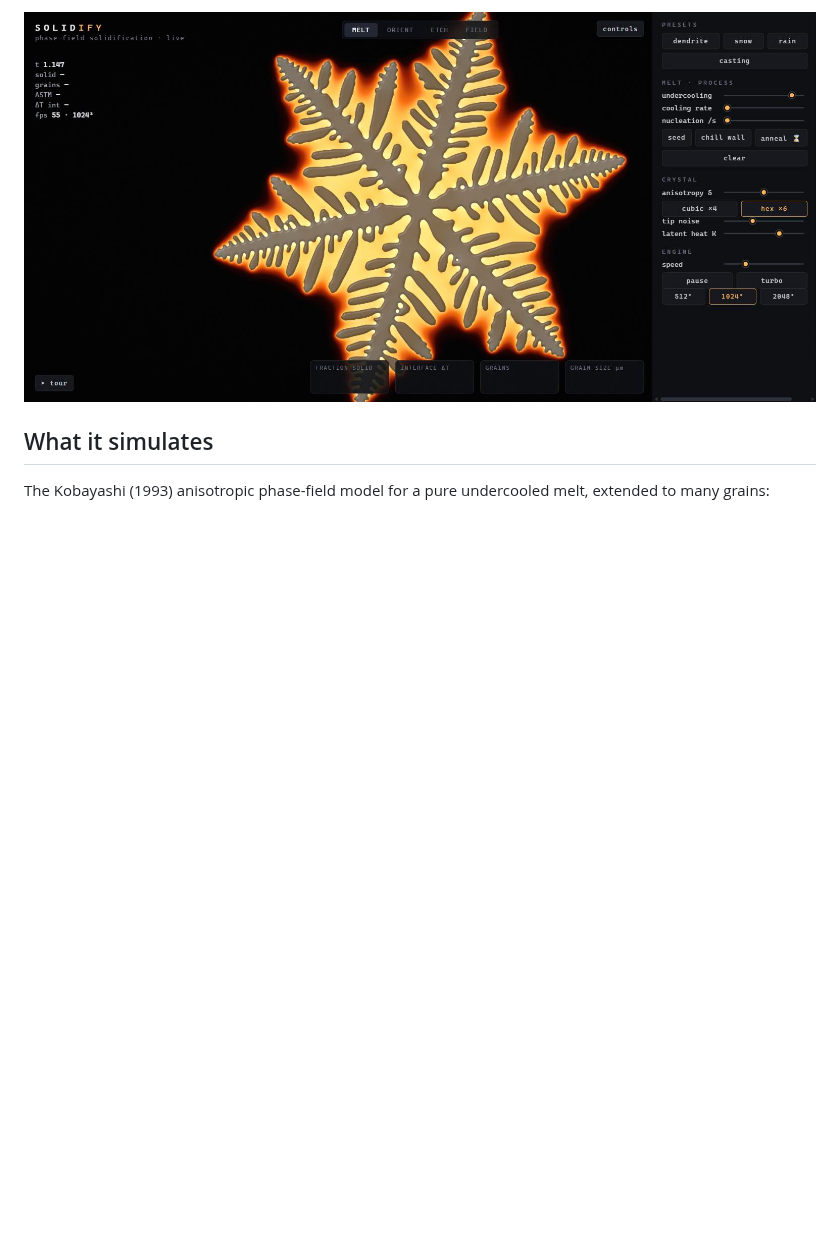
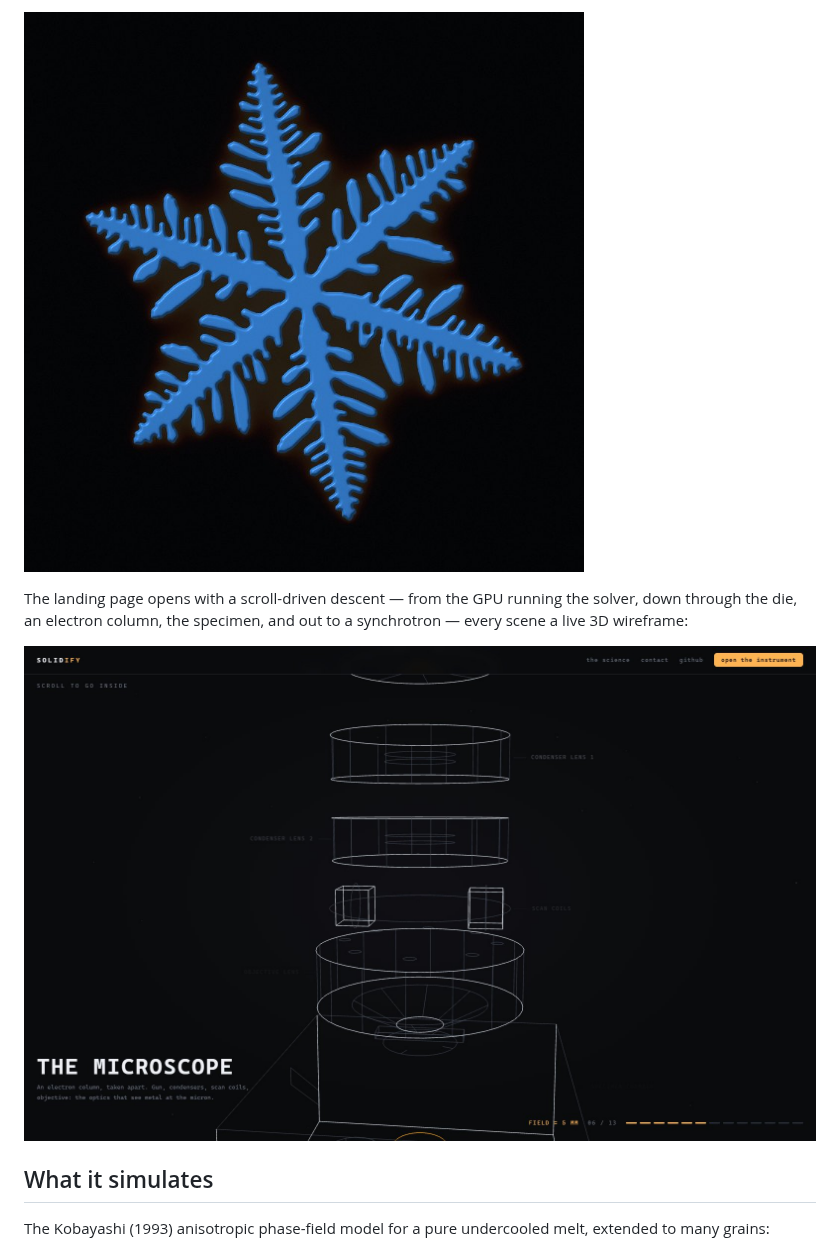
Before and after one commit to fronkt/solidify, a Markdown page: README.md, the part around one of its changes. GitHub-like rendering; pictures changed too: docs/dive-column.jpg (added), docs/hero-snowflake.jpg; blank space fills up the shorter version.

```diff
--- a/README.md
+++ b/README.md
@@ -13,5 +14,11 @@ Switch the crystal symmetry from cubic (×4) to hexagonal (×6) and the same equ
 
-![Six-fold dendritic snowflake](docs/hero-snowflake.jpg)
+![Six-fold dendritic snowflake in orientation view](docs/hero-snowflake.jpg)
+
+The landing page opens with a scroll-driven descent — from the GPU running the solver, down
+through the die, an electron column, the specimen, and out to a synchrotron — every scene a live
+3D wireframe:
+
+![Exploded electron-microscope column from the landing dive](docs/dive-column.jpg)
 
 ## What it simulates
 
```
Also changed, not shown: other parts of README.md (+2 -1 lines), docs/hero-dendrite.jpg, public/hero.jpg, public/snowflake.jpg, 2 other files.
